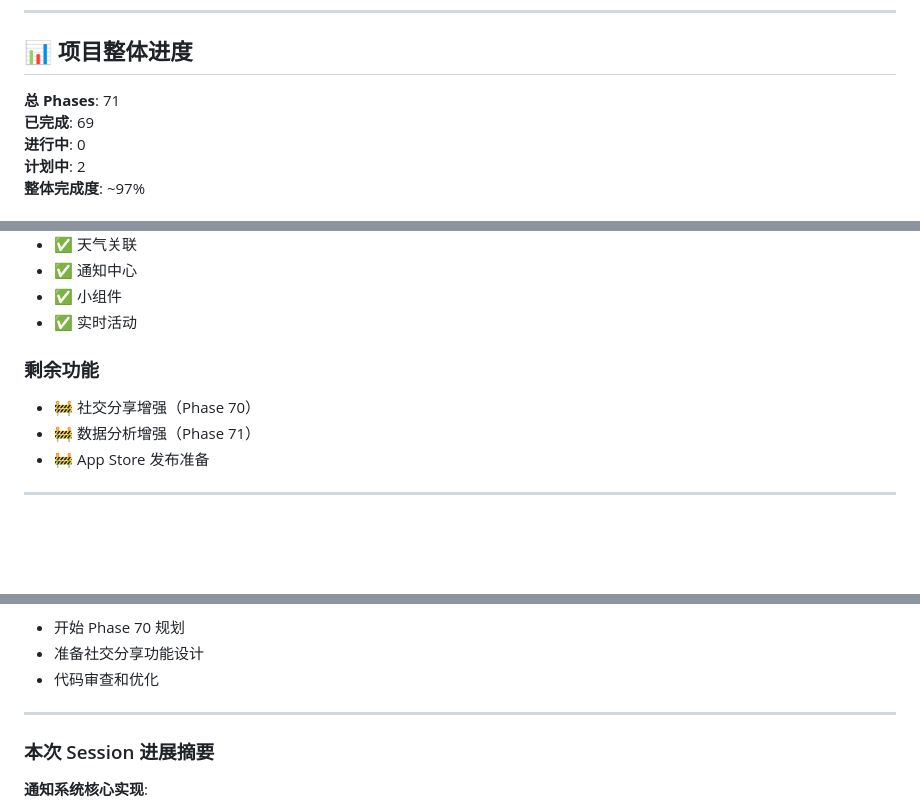
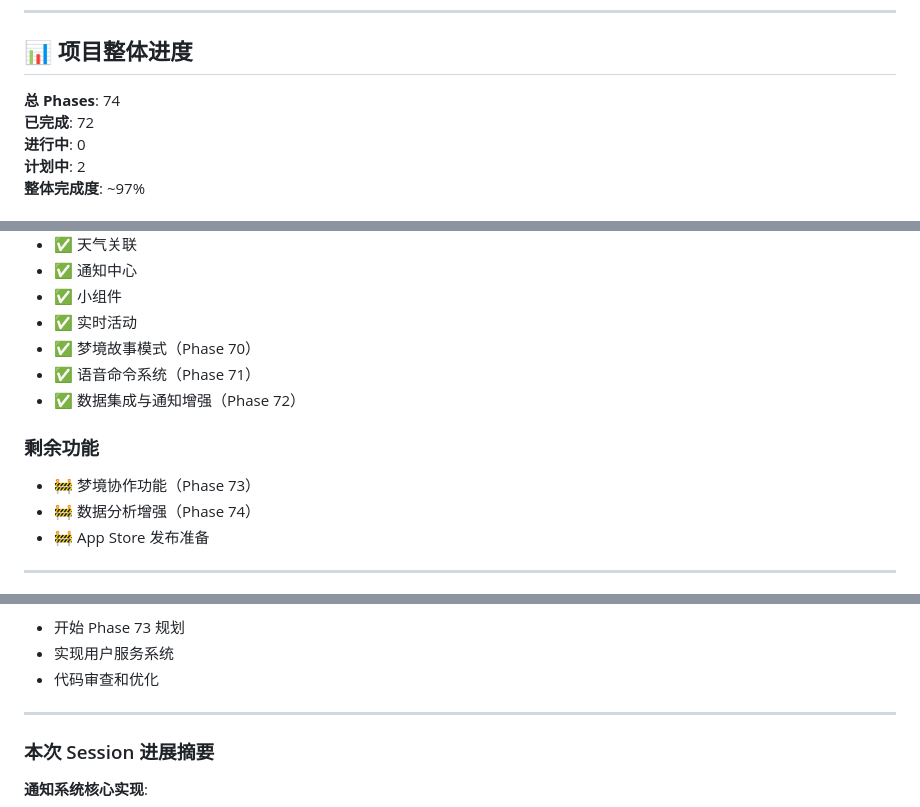
Before and after one commit to flowerhai/DreamLog, a Markdown page: NEXT_SESSION_PLAN.md, 3 parts joined by grey strips. Drawn GitHub-style; blank space fills up the shorter version.

Commit message:
docs: 更新 NEXT_SESSION_PLAN - Phase 70/71/72 完成，Phase 73 计划 📝

```diff
--- a/NEXT_SESSION_PLAN.md
+++ b/NEXT_SESSION_PLAN.md
@@ -207,8 +315,8 @@
 
 ## 📊 项目整体进度
 
-**总 Phases**: 71
-**已完成**: 69
+**总 Phases**: 74
+**已完成**: 72
 **进行中**: 0
 **计划中**: 2
 **整体完成度**: ~97%
@@ -227,11 +335,14 @@
 - ✅ 通知中心
 - ✅ 小组件
 - ✅ 实时活动
+- ✅ 梦境故事模式（Phase 70）
+- ✅ 语音命令系统（Phase 71）
+- ✅ 数据集成与通知增强（Phase 72）
 
 ### 剩余功能
 
-- 🚧 社交分享增强（Phase 70）
-- 🚧 数据分析增强（Phase 71）
+- 🚧 梦境协作功能（Phase 73）
+- 🚧 数据分析增强（Phase 74）
 - 🚧 App Store 发布准备
 
 ---
@@ -242,6 +353,6 @@
 **重点任务**:
-- 开始 Phase 70 规划
-- 准备社交分享功能设计
+- 开始 Phase 73 规划
+- 实现用户服务系统
 - 代码审查和优化
 
 ---
```
Also changed, not shown: other parts of NEXT_SESSION_PLAN.md (+154 -46 lines).
